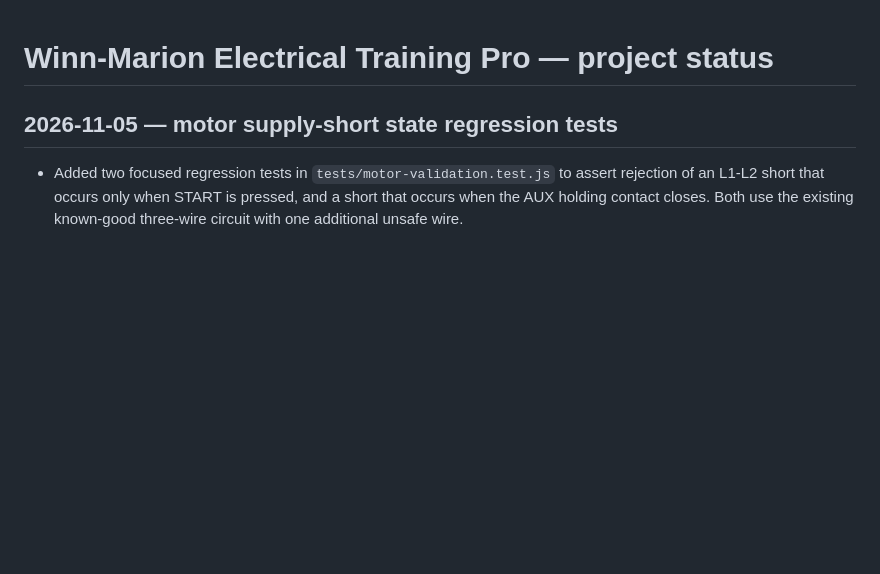
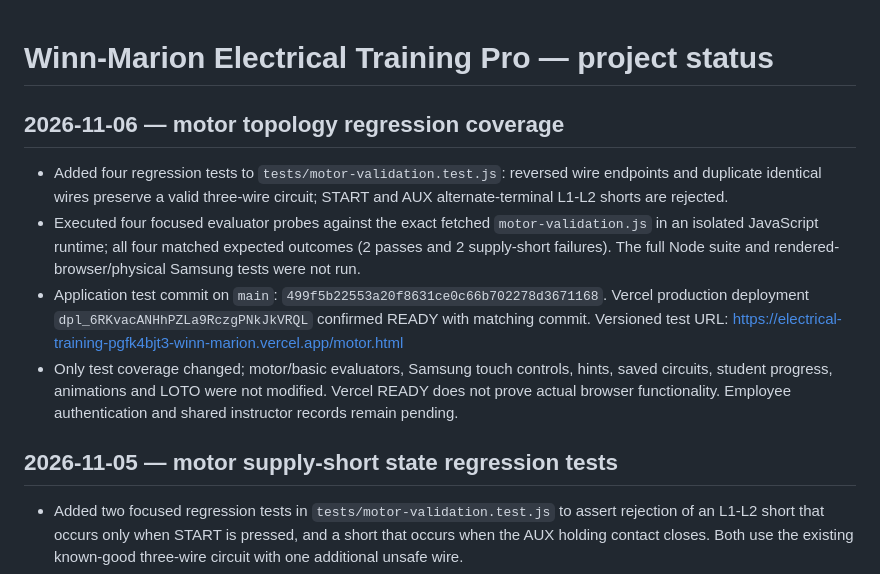
Before and after one commit to goransonbradley-98WmA/Winn-Marion-trainer, a Markdown page: PROJECT_STATUS.md, the part around the change. Rendered like a GitHub page; blank space fills up the shorter version.

Commit message:
docs: checkpoint Nov 6 motor regression tests and verified deployment

```diff
--- a/PROJECT_STATUS.md
+++ b/PROJECT_STATUS.md
@@ -1,4 +1,11 @@
 # Winn-Marion Electrical Training Pro — project status
+
+## 2026-11-06 — motor topology regression coverage
+- Added four regression tests to `tests/motor-validation.test.js`: reversed wire endpoints and duplicate identical wires preserve a valid three-wire circuit; START and AUX alternate-terminal L1-L2 shorts are rejected.
+- Executed four focused evaluator probes against the exact fetched `motor-validation.js` in an isolated JavaScript runtime; all four matched expected outcomes (2 passes and 2 supply-short failures). The full Node suite and rendered-browser/physical Samsung tests were not run.
+- Application test commit on `main`: `499f5b22553a20f8631ce0c66b702278d3671168`. Vercel production deployment `dpl_6RKvacANHhPZLa9RczgPNkJkVRQL` confirmed READY with matching commit. Versioned test URL: https://electrical-training-pgfk4bjt3-winn-marion.vercel.app/motor.html
+- Only test coverage changed; motor/basic evaluators, Samsung touch controls, hints, saved circuits, student progress, animations and LOTO were not modified. Vercel READY does not prove actual browser functionality. Employee authentication and shared instructor records remain pending.
+
 
 ## 2026-11-05 — motor supply-short state regression tests
 - Added two focused regression tests in `tests/motor-validation.test.js` to assert rejection of an L1-L2 short that occurs only when START is pressed, and a short that occurs when the AUX holding contact closes. Both use the existing known-good three-wire circuit with one additional unsafe wire.
```
